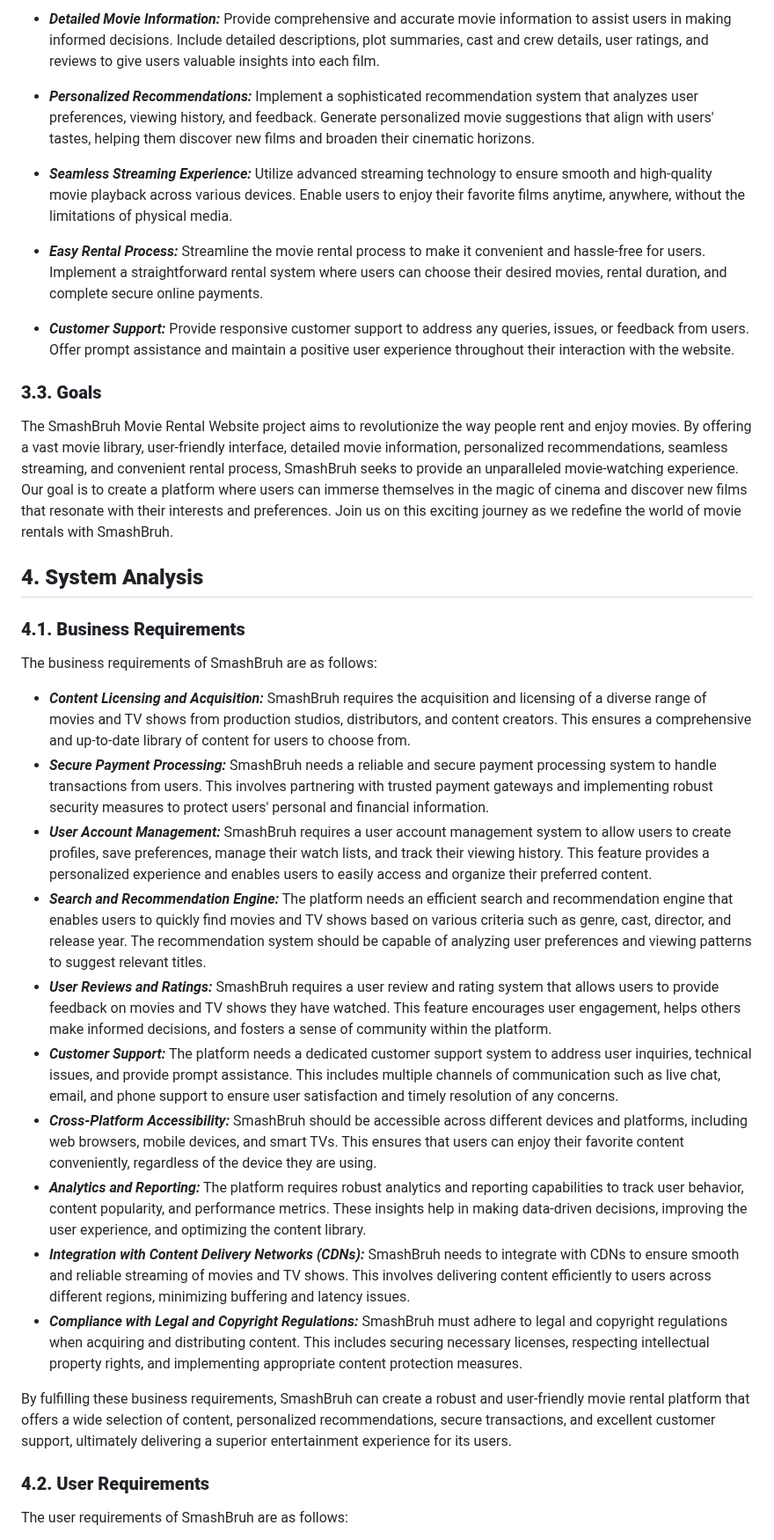
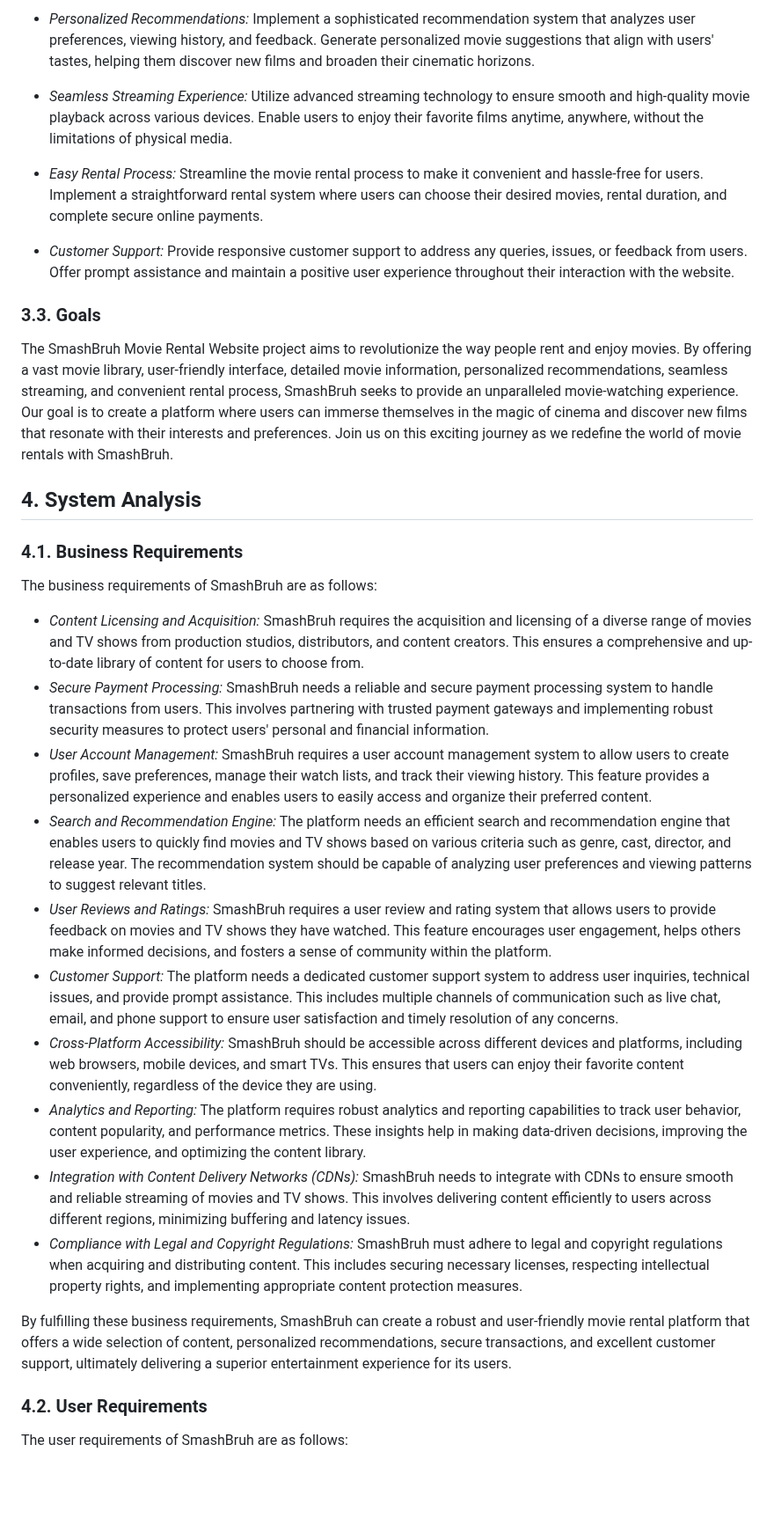
Before and after one commit to TNDC2002/PEproject, a Markdown page: documents/report.md, the part around one of its changes. Shown at 88% size. GitHub-like rendering; blank space fills up the shorter version.

```diff
--- a/documents/report.md
+++ b/documents/report.md
@@ -90,38 +90,36 @@ SmashBruh is an innovative movie rental website that aims to transform the way p
 
-- **_Detailed Movie Information:_** Provide comprehensive and accurate movie information to assist users in making informed decisions. Include detailed descriptions, plot summaries, cast and crew details, user ratings, and reviews to give users valuable insights into each film.
+- _Personalized Recommendations:_ Implement a sophisticated recommendation system that analyzes user preferences, viewing history, and feedback. Generate personalized movie suggestions that align with users' tastes, helping them discover new films and broaden their cinematic horizons.
 
-- **_Personalized Recommendations:_** Implement a sophisticated recommendation system that analyzes user preferences, viewing history, and feedback. Generate personalized movie suggestions that align with users' tastes, helping them discover new films and broaden their cinematic horizons.
+- _Seamless Streaming Experience:_ Utilize advanced streaming technology to ensure smooth and high-quality movie playback across various devices. Enable users to enjoy their favorite films anytime, anywhere, without the limitations of physical media.
 
-- **_Seamless Streaming Experience:_** Utilize advanced streaming technology to ensure smooth and high-quality movie playback across various devices. Enable users to enjoy their favorite films anytime, anywhere, without the limitations of physical media.
+- _Easy Rental Process:_ Streamline the movie rental process to make it convenient and hassle-free for users. Implement a straightforward rental system where users can choose their desired movies, rental duration, and complete secure online payments.
 
-- **_Easy Rental Process:_** Streamline the movie rental process to make it convenient and hassle-free for users. Implement a straightforward rental system where users can choose their desired movies, rental duration, and complete secure online payments.
+- _Customer Support:_ Provide responsive customer support to address any queries, issues, or feedback from users. Offer prompt assistance and maintain a positive user experience throughout their interaction with the website.
 
-- **_Customer Support:_** Provide responsive customer support to address any queries, issues, or feedback from users. Offer prompt assistance and maintain a positive user experience throughout their interaction with the website.
-
-### **3.3. Goals**
+### 3.3. Goals
 
 The SmashBruh Movie Rental Website project aims to revolutionize the way people rent and enjoy movies. By offering a vast movie library, user-friendly interface, detailed movie information, personalized recommendations, seamless streaming, and convenient rental process, SmashBruh seeks to provide an unparalleled movie-watching experience. Our goal is to create a platform where users can immerse themselves in the magic of cinema and discover new films that resonate with their interests and preferences. Join us on this exciting journey as we redefine the world of movie rentals with SmashBruh.
 
-## **4. System Analysis**
+## 4. System Analysis
 
-### **4.1. Business Requirements**
+### 4.1. Business Requirements
 
 The business requirements of SmashBruh are as follows:
 
-- **_Content Licensing and Acquisition:_** SmashBruh requires the acquisition and licensing of a diverse range of movies and TV shows from production studios, distributors, and content creators. This ensures a comprehensive and up-to-date library of content for users to choose from.
-- **_Secure Payment Processing:_** SmashBruh needs a reliable and secure payment processing system to handle transactions from users. This involves partnering with trusted payment gateways and implementing robust security measures to protect users' personal and financial information.
-- **_User Account Management:_** SmashBruh requires a user account management system to allow users to create profiles, save preferences, manage their watch lists, and track their viewing history. This feature provides a personalized experience and enables users to easily access and organize their preferred content.
-- **_Search and Recommendation Engine:_** The platform needs an efficient search and recommendation engine that enables users to quickly find movies and TV shows based on various criteria such as genre, cast, director, and release year. The recommendation system should be capable of analyzing user preferences and viewing patterns to suggest relevant titles.
-- **_User Reviews and Ratings:_** SmashBruh requires a user review and rating system that allows users to provide feedback on movies and TV shows they have watched. This feature encourages user engagement, helps others make informed decisions, and fosters a sense of community within the platform.
-- **_Customer Support:_** The platform needs a dedicated customer support system to address user inquiries, technical issues, and provide prompt assistance. This includes multiple channels of communication such as live chat, email, and phone support to ensure user satisfaction and timely resolution of any concerns.
-- **_Cross-Platform Accessibility:_** SmashBruh should be accessible across different devices and platforms, including web browsers, mobile devices, and smart TVs. This ensures that users can enjoy their favorite content conveniently, regardless of the device they are using.
-- **_Analytics and Reporting:_** The platform requires robust analytics and reporting capabilities to track user behavior, content popularity, and performance metrics. These insights help in making data-driven decisions, improving the user experience, and optimizing the content library.
-- **_Integration with Content Delivery Networks (CDNs):_** SmashBruh needs to integrate with CDNs to ensure smooth and reliable streaming of movies and TV shows. This involves delivering content efficiently to users across different regions, minimizing buffering and latency issues.
-- **_Compliance with Legal and Copyright Regulations:_** SmashBruh must adhere to legal and copyright regulations when acquiring and distributing content. This includes securing necessary licenses, respecting intellectual property rights, and implementing appropriate content protection measures.
+- _Content Licensing and Acquisition:_ SmashBruh requires the acquisition and licensing of a diverse range of movies and TV shows from production studios, distributors, and content creators. This ensures a comprehensive and up-to-date library of content for users to choose from.
+- _Secure Payment Processing:_ SmashBruh needs a reliable and secure payment processing system to handle transactions from users. This involves partnering with trusted payment gateways and implementing robust security measures to protect users' personal and financial information.
+- _User Account Management:_ SmashBruh requires a user account management system to allow users to create profiles, save preferences, manage their watch lists, and track their viewing history. This feature provides a personalized experience and enables users to easily access and organize their preferred content.
+- _Search and Recommendation Engine:_ The platform needs an efficient search and recommendation engine that enables users to quickly find movies and TV shows based on various criteria such as genre, cast, director, and release year. The recommendation system should be capable of analyzing user preferences and viewing patterns to suggest relevant titles.
+- _User Reviews and Ratings:_ SmashBruh requires a user review and rating system that allows users to provide feedback on movies and TV shows they have watched. This feature encourages user engagement, helps others make informed decisions, and fosters a sense of community within the platform.
+- _Customer Support:_ The platform needs a dedicated customer support system to address user inquiries, technical issues, and provide prompt assistance. This includes multiple channels of communication such as live chat, email, and phone support to ensure user satisfaction and timely resolution of any concerns.
+- _Cross-Platform Accessibility:_ SmashBruh should be accessible across different devices and platforms, including web browsers, mobile devices, and smart TVs. This ensures that users can enjoy their favorite content conveniently, regardless of the device they are using.
+- _Analytics and Reporting:_ The platform requires robust analytics and reporting capabilities to track user behavior, content popularity, and performance metrics. These insights help in making data-driven decisions, improving the user experience, and optimizing the content library.
+- _Integration with Content Delivery Networks (CDNs):_ SmashBruh needs to integrate with CDNs to ensure smooth and reliable streaming of movies and TV shows. This involves delivering content efficiently to users across different regions, minimizing buffering and latency issues.
+- _Compliance with Legal and Copyright Regulations:_ SmashBruh must adhere to legal and copyright regulations when acquiring and distributing content. This includes securing necessary licenses, respecting intellectual property rights, and implementing appropriate content protection measures.
 
 By fulfilling these business requirements, SmashBruh can create a robust and user-friendly movie rental platform that offers a wide selection of content, personalized recommendations, secure transactions, and excellent customer support, ultimately delivering a superior entertainment experience for its users.
 
-### **4.2. User Requirements**
+### 4.2. User Requirements
 
 The user requirements of SmashBruh are as follows:
 
```
Also changed, not shown: other parts of documents/report.md (+137 -137 lines).
